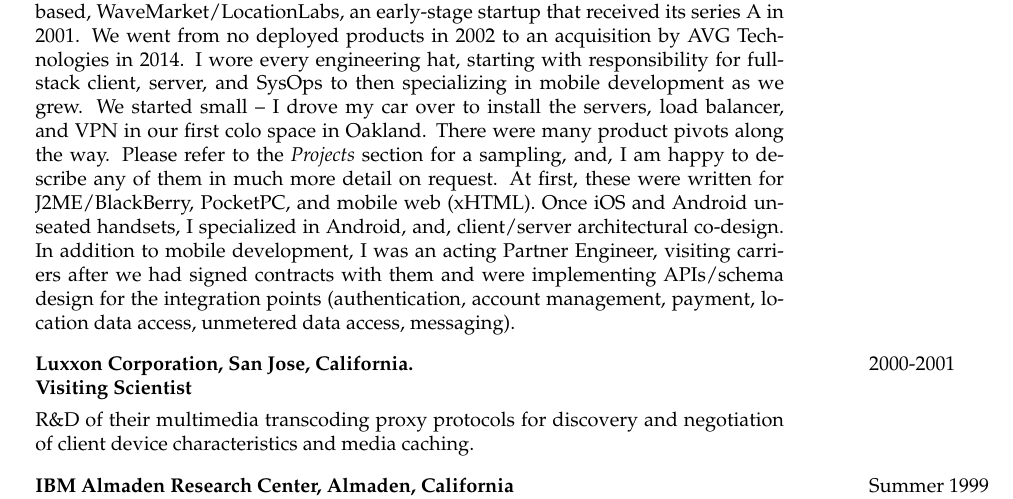
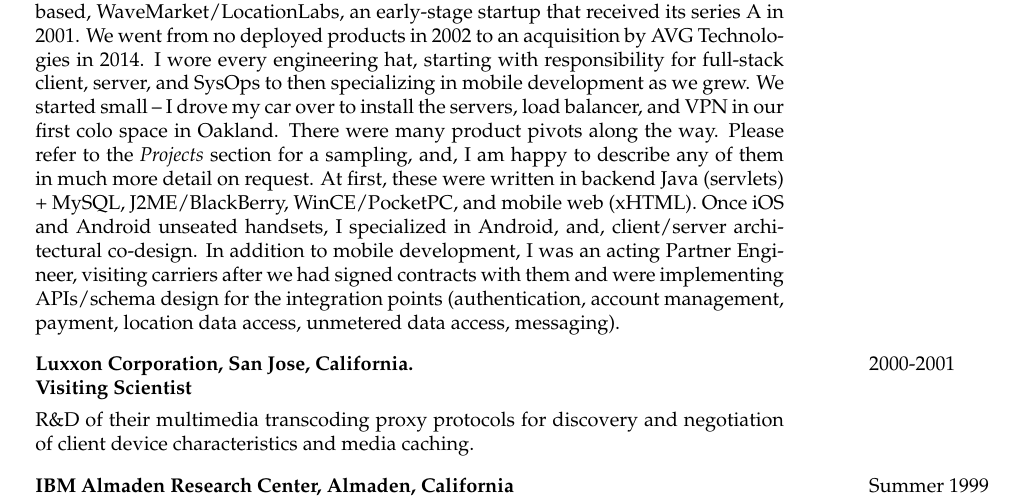
Before and after one commit to toddhodes/resume, a LaTeX CV (resume.tex): part of page 2 of 5, cut so that both start at the same text. Compiled offline with pdfLaTeX.

Commit message:
add backend servlets

```diff
--- a/resume.tex
+++ b/resume.tex
@@ -143,7 +143,8 @@
 	   I drove my car over to install the servers, load balancer, and VPN in our first colo space in Oakland.
 	   There were many product pivots along the way. Please refer to the {\it Projects} section for a sampling,
 	   and, I am happy to describe any of them in much more detail on request.
-	   At first, these were written for J2ME/BlackBerry, PocketPC, and mobile web (xHTML).
+	   At first, these were written in backend Java (servlets) + MySQL, J2ME/BlackBerry, WinCE/PocketPC,
+	   and mobile web (xHTML).
 	   Once iOS and Android unseated handsets,
 	   I specialized in Android, and, client/server architectural co-design.  In addition to mobile development, I was an acting
 	   Partner Engineer, visiting carriers after we had signed contracts
```
Also changed, not shown: resume.pdf.
